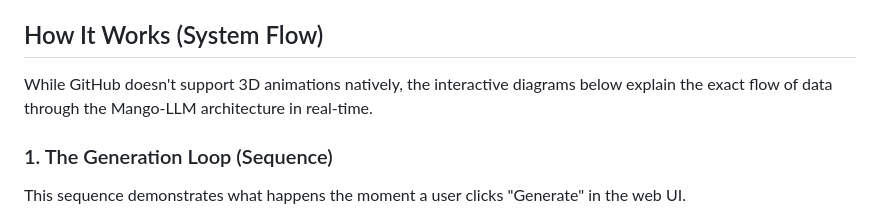
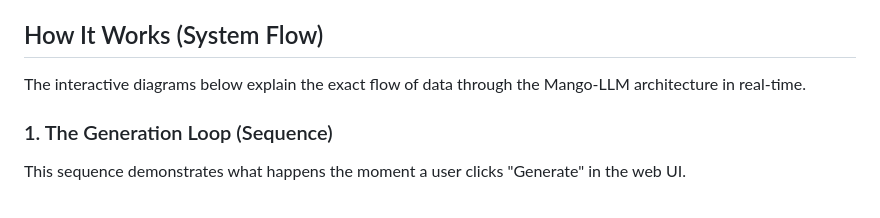
Before and after one commit to Adarsh52236/Mango-LLM, a Markdown page: README.md, the part around one of its changes. GitHub-like rendering.

Commit message:
Fix README diagram readability and text

```diff
--- a/README.md
+++ b/README.md
@@ -31,7 +31,7 @@ Mango-LLM is a custom GPT-style causal language model implemented entirely from
 
 ## How It Works (System Flow)
 
-While GitHub doesn't support 3D animations natively, the interactive diagrams below explain the exact flow of data through the Mango-LLM architecture in real-time.
+The interactive diagrams below explain the exact flow of data through the Mango-LLM architecture in real-time.
 
 ### 1. The Generation Loop (Sequence)
 This sequence demonstrates what happens the moment a user clicks "Generate" in the web UI.
```
Also changed, not shown: other parts of README.md (+0 -2 lines).
